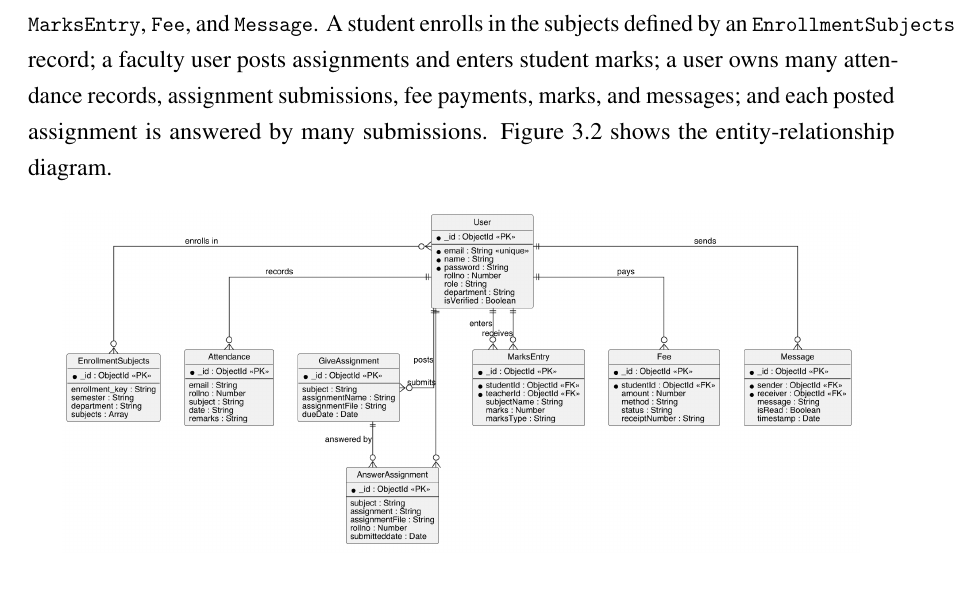
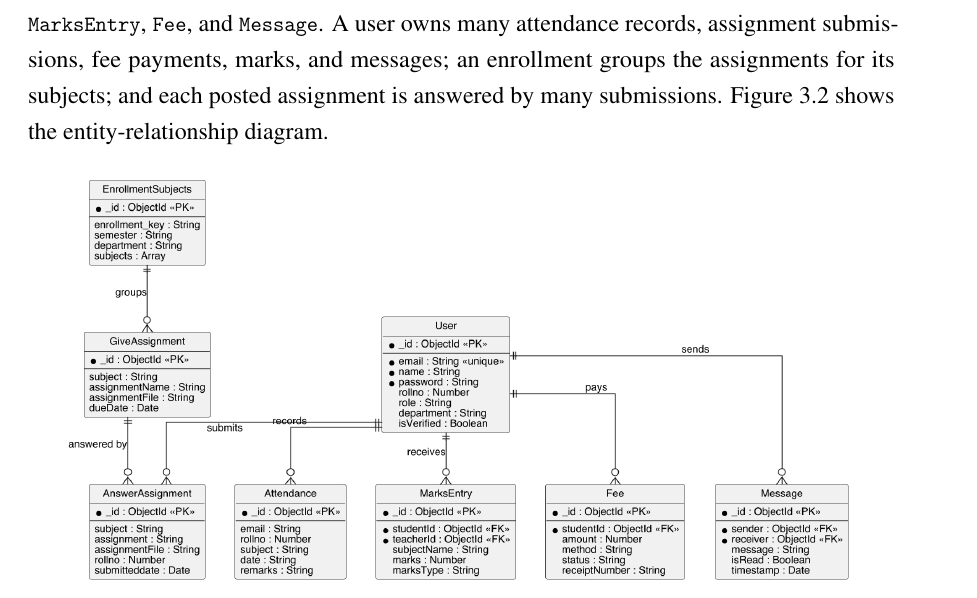
Before and after one commit to BhupendraMalla/CampuseEase, a LaTeX thesis (docs/report/campusease_report.tex): part of page 25 of 52, cut at the place of the change. Compiled offline with pdfLaTeX.

Commit message:
docs(report): restore original ER diagram
Revert the ER diagram, its generator relationships, and its description
back to the original. The other supervisor fixes (cover spacing, dotted
sequence lifelines, page-5 bullets, three objectives, five keywords) and
the filled log book are kept.

```diff
--- a/docs/report/campusease_report.tex
+++ b/docs/report/campusease_report.tex
@@ -535,7 +535,7 @@ The use-case diagram in Figure~\ref{fig:usecase} shows the main actors, students
 
 \subsection{Data Modelling: Entity-Relationship Diagram}
 
-The data model is stored as MongoDB collections accessed through Mongoose. The core entities are \code{User}, \code{EnrollmentSubjects}, \code{Attendance}, \code{GiveAssignment}, \code{AnswerAssignment}, \code{MarksEntry}, \code{Fee}, and \code{Message}. A student enrolls in the subjects defined by an \code{EnrollmentSubjects} record; a faculty user posts assignments and enters student marks; a user owns many attendance records, assignment submissions, fee payments, marks, and messages; and each posted assignment is answered by many submissions. Figure~\ref{fig:er} shows the entity-relationship diagram.
+The data model is stored as MongoDB collections accessed through Mongoose. The core entities are \code{User}, \code{EnrollmentSubjects}, \code{Attendance}, \code{GiveAssignment}, \code{AnswerAssignment}, \code{MarksEntry}, \code{Fee}, and \code{Message}. A user owns many attendance records, assignment submissions, fee payments, marks, and messages; an enrollment groups the assignments for its subjects; and each posted assignment is answered by many submissions. Figure~\ref{fig:er} shows the entity-relationship diagram.
 
 \begin{figure}[H]
     \centering
```
Also changed, not shown: docs/report/campusease_report.pdf, docs/report/figures/er_diagram.png, 1 other file.
